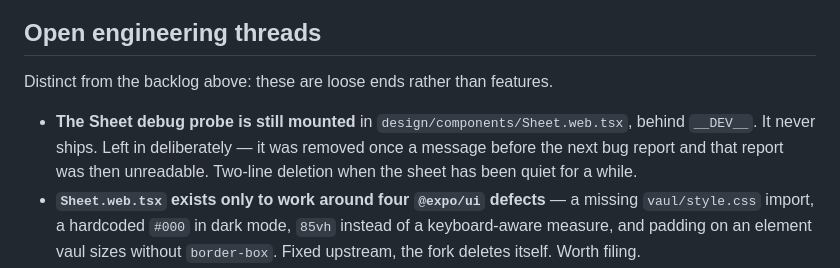
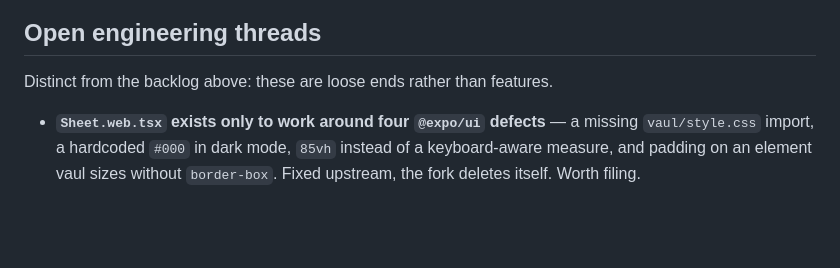
Before and after one commit to gibson-ops/camplist, a Markdown page: ROADMAP.md, the part around one of its changes. Drawn GitHub-style; blank space fills up the shorter version.

```diff
--- a/ROADMAP.md
+++ b/ROADMAP.md
@@ -250,9 +242,6 @@ would be a later pass that restricts — no rework created by skipping them now.
 
 Distinct from the backlog above: these are loose ends rather than features.
 
-- **The Sheet debug probe is still mounted** in `design/components/Sheet.web.tsx`, behind `__DEV__`.
-  It never ships. Left in deliberately — it was removed once a message before the next bug report
-  and that report was then unreadable. Two-line deletion when the sheet has been quiet for a while.
 - **`Sheet.web.tsx` exists only to work around four `@expo/ui` defects** — a missing
   `vaul/style.css` import, a hardcoded `#000` in dark mode, `85vh` instead of a keyboard-aware
   measure, and padding on an element vaul sizes without `border-box`. Fixed upstream, the fork
```
Also changed, not shown: other parts of ROADMAP.md (+13 -19 lines).
